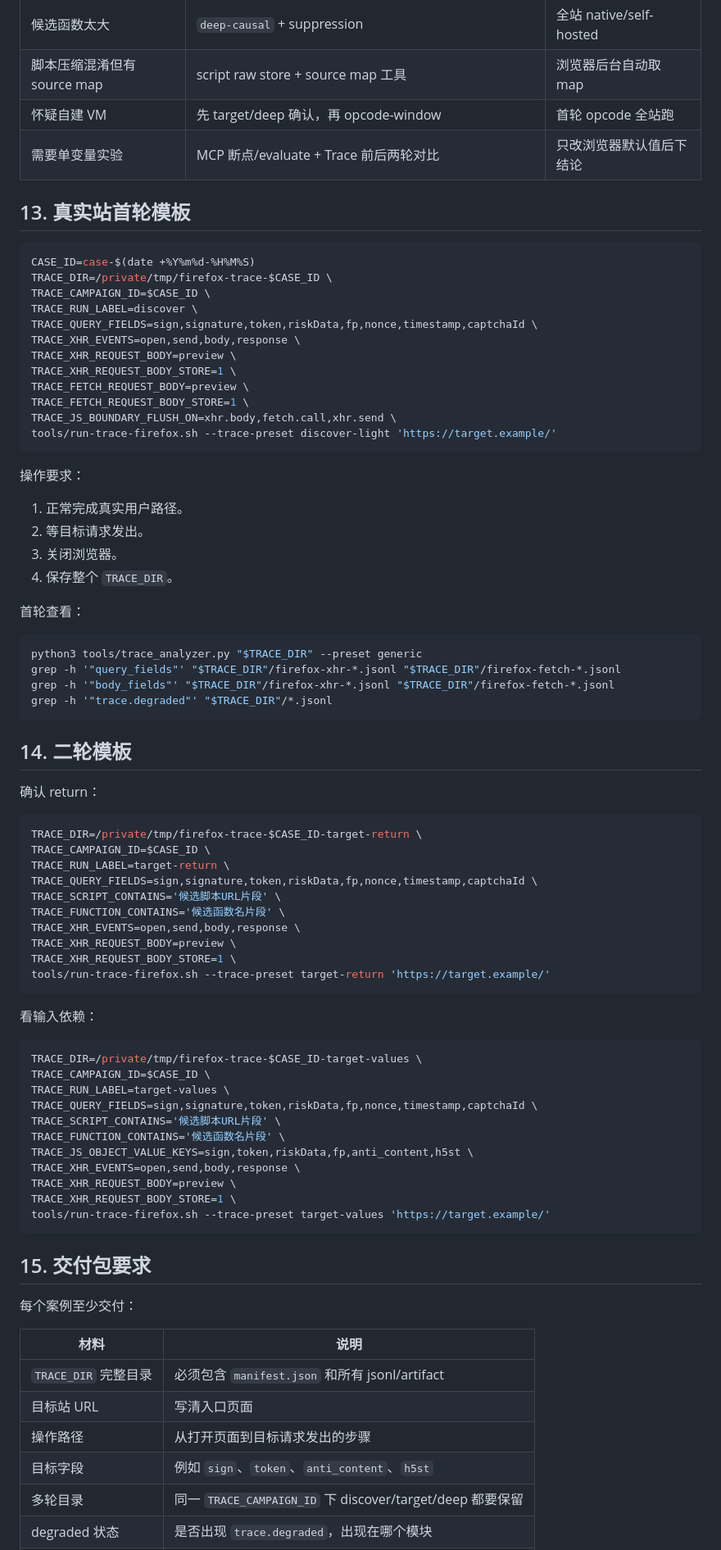
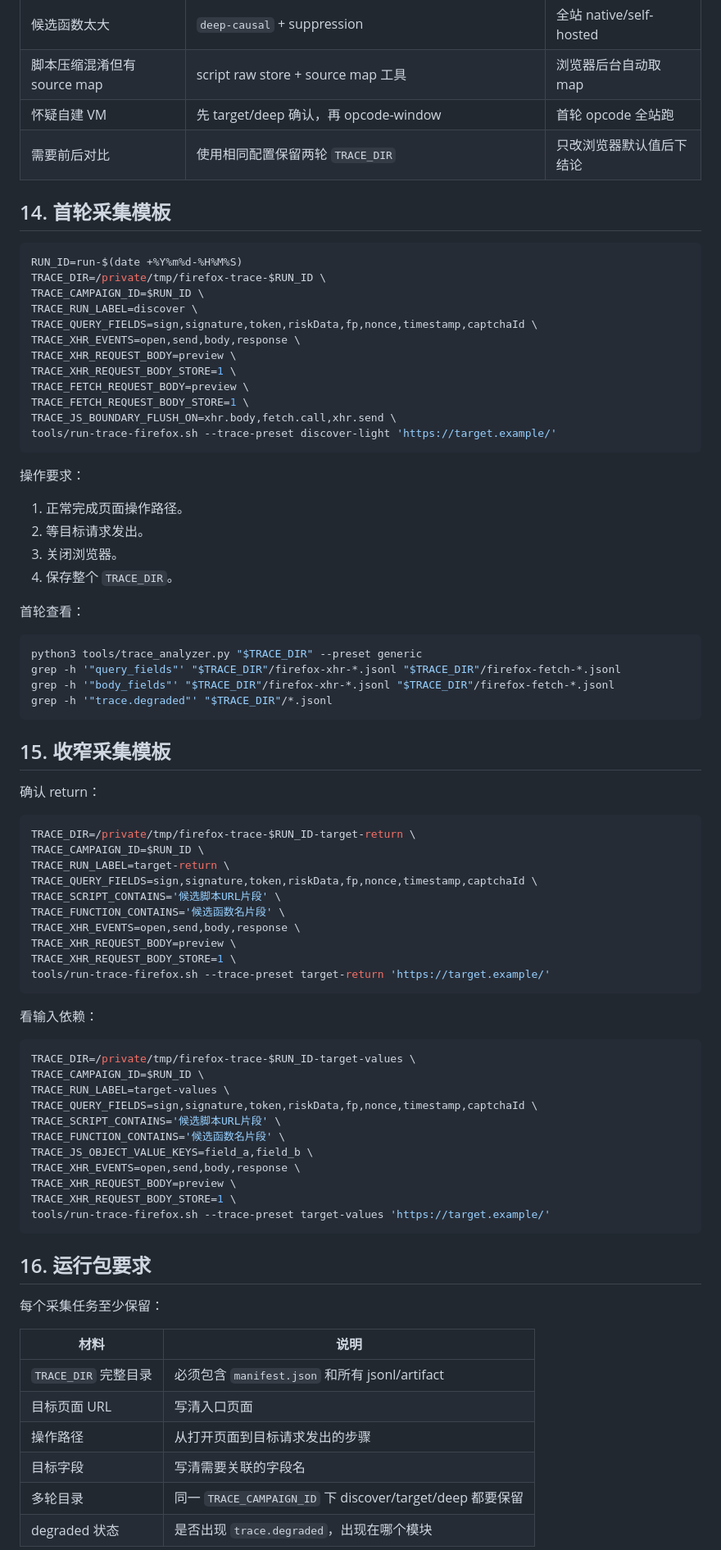
Before and after one commit to Empycity/firefox-mg, a Markdown page: docs/PRODUCT_MANUAL.md, the part around one of its changes. Shown at 82% size. Rendered like a GitHub page.

````diff
--- a/docs/PRODUCT_MANUAL.md
+++ b/docs/PRODUCT_MANUAL.md
@@ -571,14 +542,14 @@ Trace 浏览器实例，并把页面操作、网络观察、脚本/断点/evalua
 | 候选函数太大 | `deep-causal` + suppression | 全站 native/self-hosted |
 | 脚本压缩混淆但有 source map | script raw store + source map 工具 | 浏览器后台自动取 map |
 | 怀疑自建 VM | 先 target/deep 确认，再 opcode-window | 首轮 opcode 全站跑 |
-| 需要单变量实验 | MCP 断点/evaluate + Trace 前后两轮对比 | 只改浏览器默认值后下结论 |
+| 需要前后对比 | 使用相同配置保留两轮 `TRACE_DIR` | 只改浏览器默认值后下结论 |
 
-## 13. 真实站首轮模板
+## 14. 首轮采集模板
 
 ```bash
-CASE_ID=case-$(date +%Y%m%d-%H%M%S)
-TRACE_DIR=/private/tmp/firefox-trace-$CASE_ID \
-TRACE_CAMPAIGN_ID=$CASE_ID \
+RUN_ID=run-$(date +%Y%m%d-%H%M%S)
+TRACE_DIR=/private/tmp/firefox-trace-$RUN_ID \
+TRACE_CAMPAIGN_ID=$RUN_ID \
 TRACE_RUN_LABEL=discover \
 TRACE_QUERY_FIELDS=sign,signature,token,riskData,fp,nonce,timestamp,captchaId \
 TRACE_XHR_EVENTS=open,send,body,response \
@@ -592,7 +563,7 @@ tools/run-trace-firefox.sh --trace-preset discover-light 'https://target.example
 
 操作要求：
 
-1. 正常完成真实用户路径。
+1. 正常完成页面操作路径。
 2. 等目标请求发出。
 3. 关闭浏览器。
 4. 保存整个 `TRACE_DIR`。
@@ -606,13 +577,13 @@ grep -h '"body_fields"' "$TRACE_DIR"/firefox-xhr-*.jsonl "$TRACE_DIR"/firefox-fe
 grep -h '"trace.degraded"' "$TRACE_DIR"/*.jsonl
 ```
 
-## 14. 二轮模板
+## 15. 收窄采集模板
 
 确认 return：
 
 ```bash
-TRACE_DIR=/private/tmp/firefox-trace-$CASE_ID-target-return \
-TRACE_CAMPAIGN_ID=$CASE_ID \
+TRACE_DIR=/private/tmp/firefox-trace-$RUN_ID-target-return \
+TRACE_CAMPAIGN_ID=$RUN_ID \
 TRACE_RUN_LABEL=target-return \
 TRACE_QUERY_FIELDS=sign,signature,token,riskData,fp,nonce,timestamp,captchaId \
 TRACE_SCRIPT_CONTAINS='候选脚本URL片段' \
@@ -626,28 +597,28 @@ tools/run-trace-firefox.sh --trace-preset target-return 'https://target.example/
 看输入依赖：
 
 ```bash
-TRACE_DIR=/private/tmp/firefox-trace-$CASE_ID-target-values \
-TRACE_CAMPAIGN_ID=$CASE_ID \
+TRACE_DIR=/private/tmp/firefox-trace-$RUN_ID-target-values \
+TRACE_CAMPAIGN_ID=$RUN_ID \
 TRACE_RUN_LABEL=target-values \
 TRACE_QUERY_FIELDS=sign,signature,token,riskData,fp,nonce,timestamp,captchaId \
 TRACE_SCRIPT_CONTAINS='候选脚本URL片段' \
 TRACE_FUNCTION_CONTAINS='候选函数名片段' \
-TRACE_JS_OBJECT_VALUE_KEYS=sign,token,riskData,fp,anti_content,h5st \
+TRACE_JS_OBJECT_VALUE_KEYS=field_a,field_b \
 TRACE_XHR_EVENTS=open,send,body,response \
 TRACE_XHR_REQUEST_BODY=preview \
 TRACE_XHR_REQUEST_BODY_STORE=1 \
 tools/run-trace-firefox.sh --trace-preset target-values 'https://target.example/'
 ```
 
-## 15. 交付包要求
+## 16. 运行包要求
 
-每个案例至少交付：
+每个采集任务至少保留：
 
 | 材料 | 说明 |
 |---|---|
 | `TRACE_DIR` 完整目录 | 必须包含 `manifest.json` 和所有 jsonl/artifact |
-| 目标站 URL | 写清入口页面 |
+| 目标页面 URL | 写清入口页面 |
 | 操作路径 | 从打开页面到目标请求发出的步骤 |
-| 目标字段 | 例如 `sign`、`token`、`anti_content`、`h5st` |
+| 目标字段 | 写清需要关联的字段名 |
 | 多轮目录 | 同一 `TRACE_CAMPAIGN_ID` 下 discover/target/deep 都要保留 |
 | degraded 状态 | 是否出现 `trace.degraded`，出现在哪个模块 |
````
Also changed, not shown: other parts of docs/PRODUCT_MANUAL.md (+87 -121 lines).
